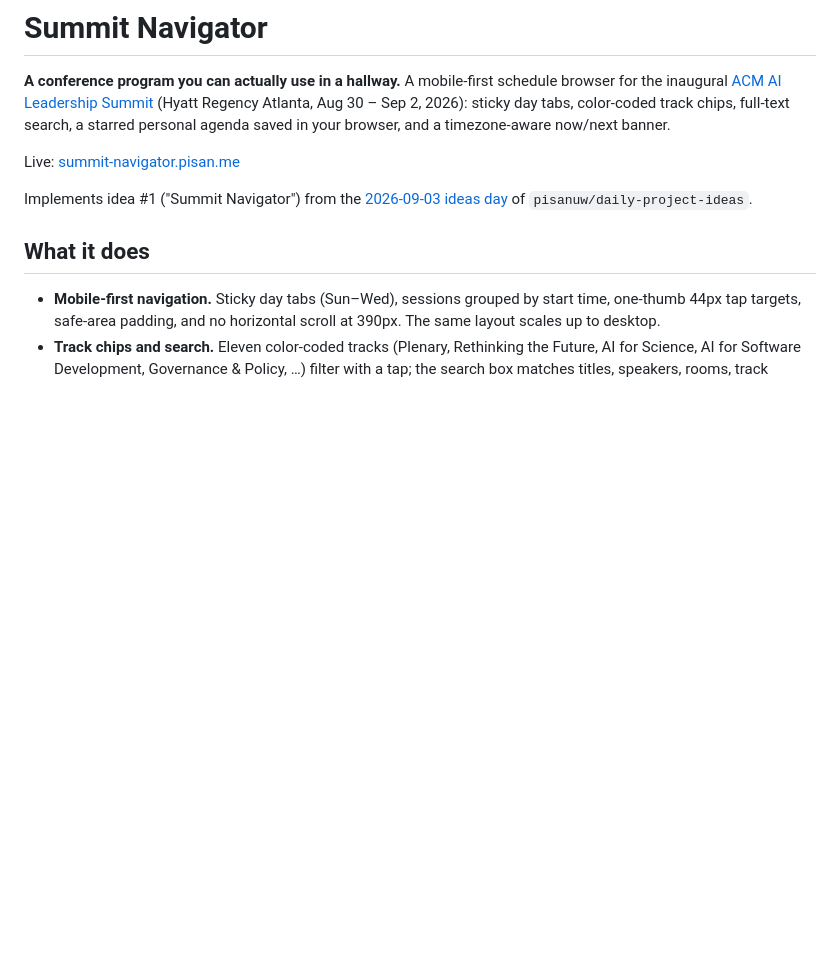
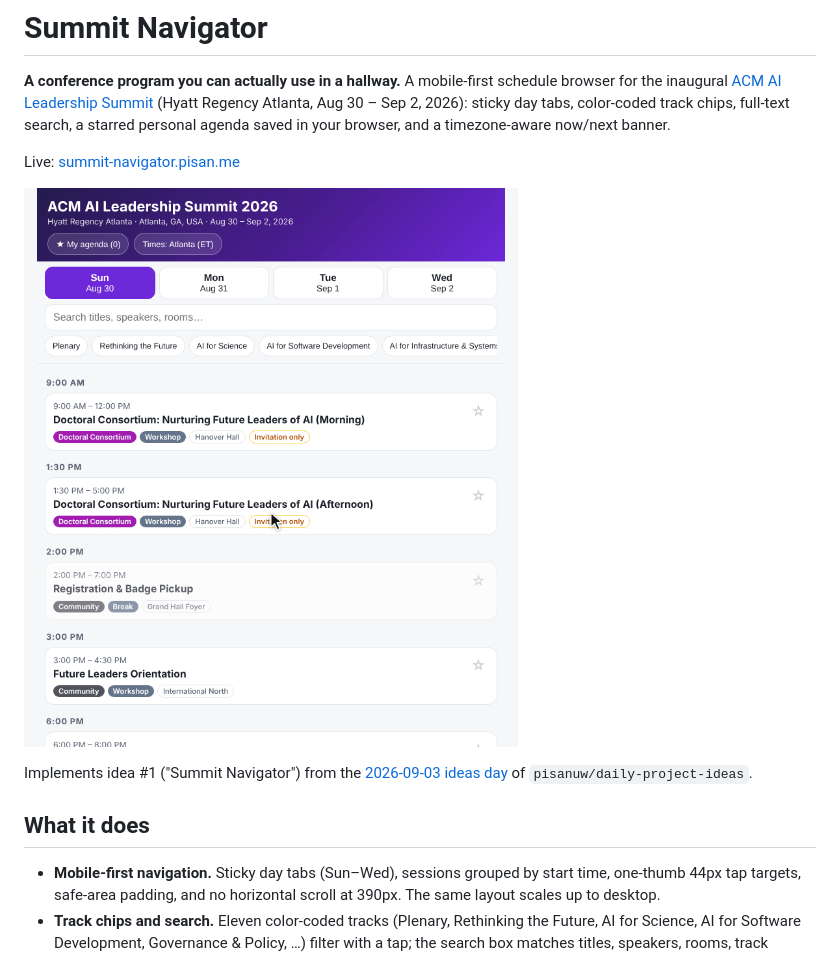
Before and after one commit to pisan-labs/summit-navigator, a Markdown page: README.md, the part around the change. GitHub-like rendering; pictures changed too: demo.gif (added); blank space fills up the shorter version.

Commit message:
docs: add demo GIFs for assignment-stress-test brocot-gear-finder cipher-ladder summit-navigator tamerlane-board
Co-Authored-By: Claude Opus 5.5 <noreply@anthropic.com>
Claude-Session: https://claude.ai/code/session_01JyJzMWb3VbR5SwQeFubNHm

```diff
--- a/README.md
+++ b/README.md
@@ -8,6 +8,8 @@ full-text search, a starred personal agenda saved in your browser, and a
 timezone-aware now/next banner.
 
 Live: [summit-navigator.pisan.me](https://summit-navigator.pisan.me)
+
+![Switching to Monday, filtering by the Plenary track, starring two keynotes and a session found by searching "agentic", then showing only the starred agenda with times flipped to the viewer's time zone](demo.gif)
 
 Implements idea #1 ("Summit Navigator") from the
 [2026-09-03 ideas day](https://github.com/pisanuw/daily-project-ideas)
```
